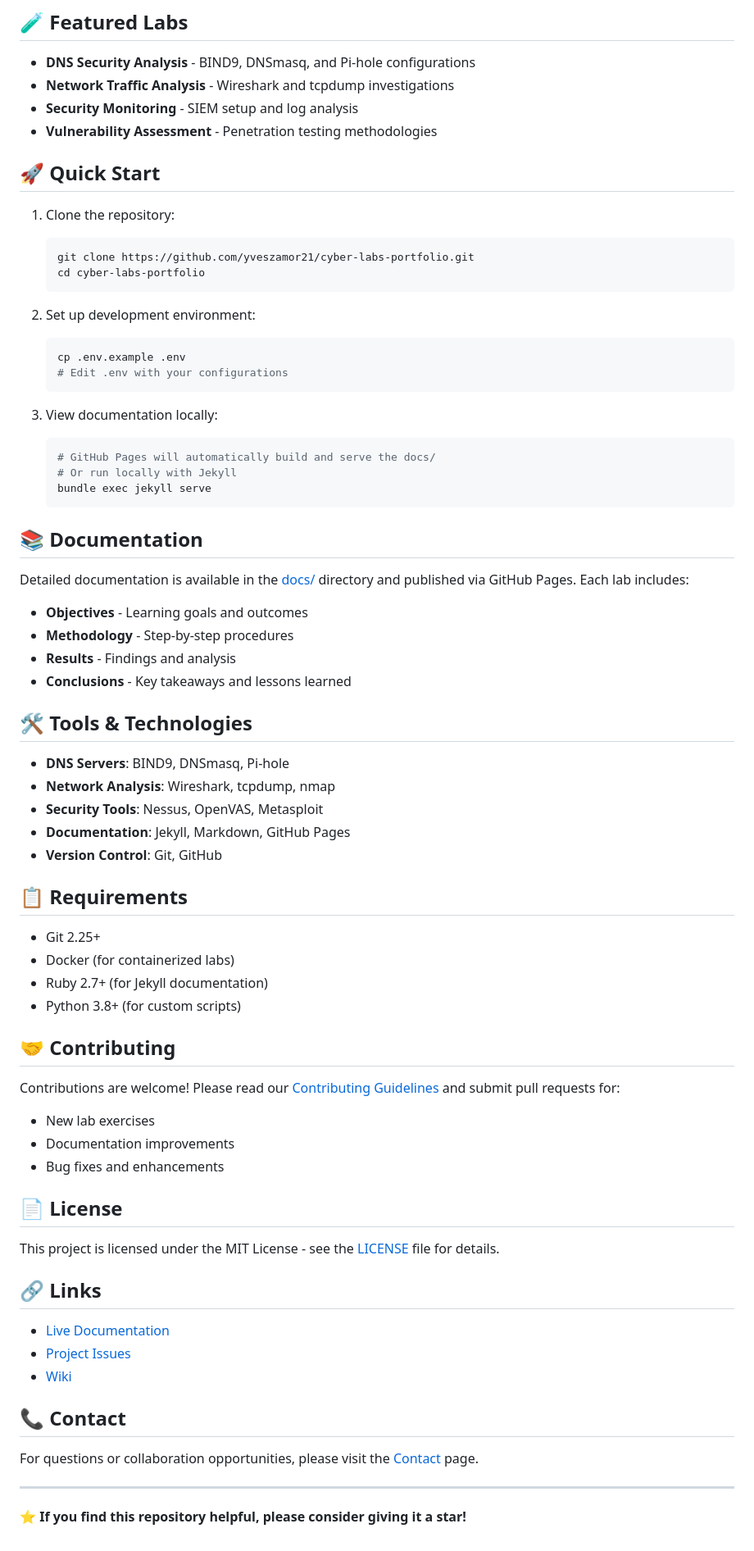
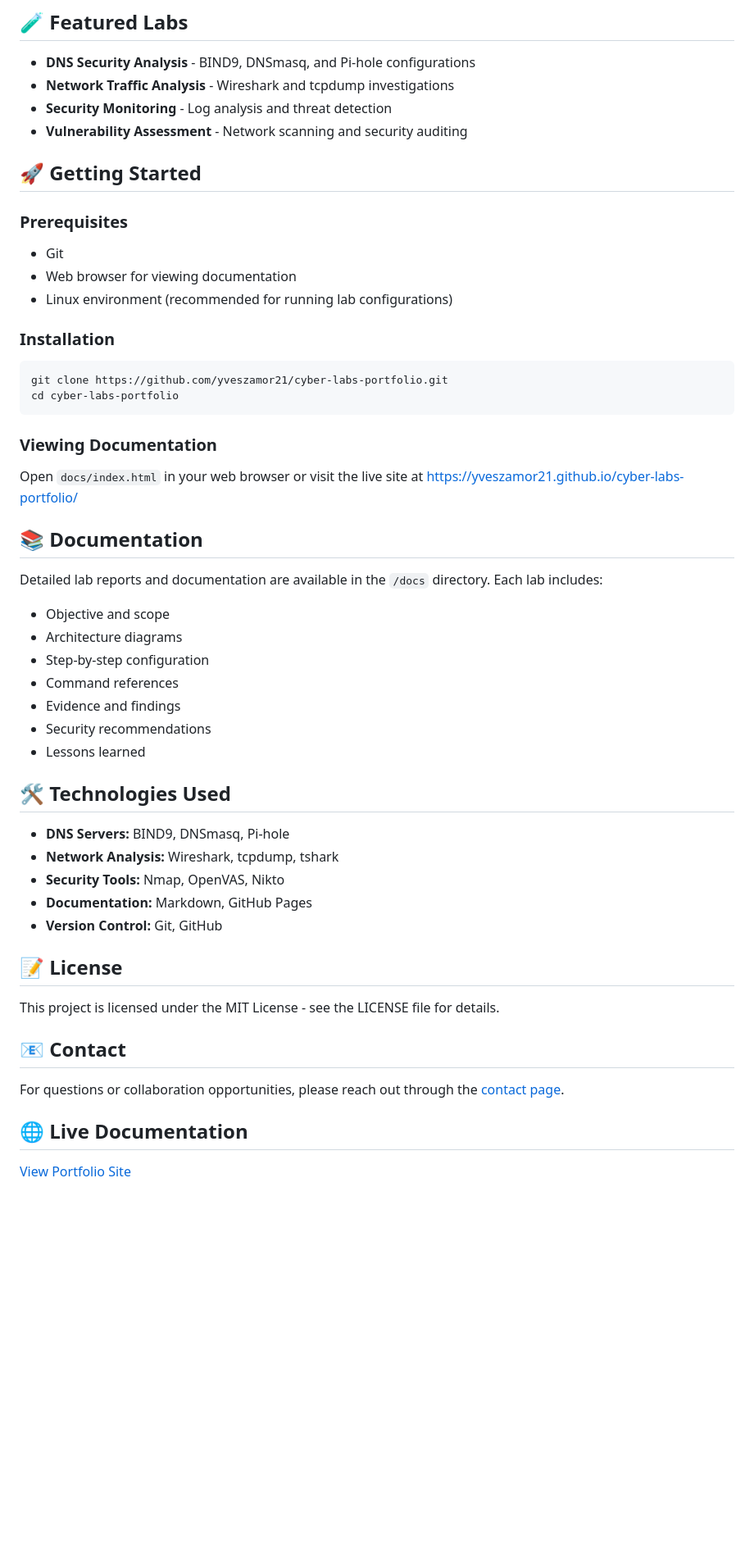
Before and after one commit to yveszamor21/cyber-labs-portfolio, a Markdown page: README.md, the part around one of its changes. Shown at 82% size. Rendered like a GitHub page; blank space fills up the shorter version.

````diff
--- a/README.md
+++ b/README.md
@@ -35,76 +50,56 @@ cyber-labs-portfolio/
 
 - **DNS Security Analysis** - BIND9, DNSmasq, and Pi-hole configurations
 - **Network Traffic Analysis** - Wireshark and tcpdump investigations
-- **Security Monitoring** - SIEM setup and log analysis
-- **Vulnerability Assessment** - Penetration testing methodologies
+- **Security Monitoring** - Log analysis and threat detection
+- **Vulnerability Assessment** - Network scanning and security auditing
 
-## 🚀 Quick Start
+## 🚀 Getting Started
 
-1. Clone the repository:
-   ```bash
-   git clone https://github.com/yveszamor21/cyber-labs-portfolio.git
-   cd cyber-labs-portfolio
-   ```
+### Prerequisites
 
-2. Set up development environment:
-   ```bash
-   cp .env.example .env
-   # Edit .env with your configurations
-   ```
+- Git
+- Web browser for viewing documentation
+- Linux environment (recommended for running lab configurations)
 
-3. View documentation locally:
-   ```bash
-   # GitHub Pages will automatically build and serve the docs/
-   # Or run locally with Jekyll
-   bundle exec jekyll serve
-   ```
+### Installation
+
+```bash
+git clone https://github.com/yveszamor21/cyber-labs-portfolio.git
+cd cyber-labs-portfolio
+```
+
+### Viewing Documentation
+
+Open `docs/index.html` in your web browser or visit the live site at [https://yveszamor21.github.io/cyber-labs-portfolio/](https://yveszamor21.github.io/cyber-labs-portfolio/)
 
 ## 📚 Documentation
 
-Detailed documentation is available in the [docs/](docs/) directory and published via GitHub Pages. Each lab includes:
+Detailed lab reports and documentation are available in the `/docs` directory. Each lab includes:
 
-- **Objectives** - Learning goals and outcomes
-- **Methodology** - Step-by-step procedures
-- **Results** - Findings and analysis
-- **Conclusions** - Key takeaways and lessons learned
+- Objective and scope
+- Architecture diagrams
+- Step-by-step configuration
+- Command references
+- Evidence and findings
+- Security recommendations
+- Lessons learned
 
-## 🛠️ Tools & Technologies
+## 🛠️ Technologies Used
 
-- **DNS Servers**: BIND9, DNSmasq, Pi-hole
-- **Network Analysis**: Wireshark, tcpdump, nmap
-- **Security Tools**: Nessus, OpenVAS, Metasploit
-- **Documentation**: Jekyll, Markdown, GitHub Pages
-- **Version Control**: Git, GitHub
+- **DNS Servers:** BIND9, DNSmasq, Pi-hole
+- **Network Analysis:** Wireshark, tcpdump, tshark
+- **Security Tools:** Nmap, OpenVAS, Nikto
+- **Documentation:** Markdown, GitHub Pages
+- **Version Control:** Git, GitHub
 
-## 📋 Requirements
+## 📝 License
 
-- Git 2.25+
-- Docker (for containerized labs)
-- Ruby 2.7+ (for Jekyll documentation)
-- Python 3.8+ (for custom scripts)
+This project is licensed under the MIT License - see the LICENSE file for details.
 
-## 🤝 Contributing
+## 📧 Contact
 
-Contributions are welcome! Please read our [Contributing Guidelines](.github/CONTRIBUTING.md) and submit pull requests for:
+For questions or collaboration opportunities, please reach out through the [contact page](https://yveszamor21.github.io/cyber-labs-portfolio/contact.html).
 
-- New lab exercises
-- Documentation improvements
-- Bug fixes and enhancements
+## 🌐 Live Documentation
 
-## 📄 License
-
-This project is licensed under the MIT License - see the [LICENSE](LICENSE) file for details.
-
-## 🔗 Links
-
-- [Live Documentation](https://yveszamor21.github.io/cyber-labs-portfolio/)
-- [Project Issues](https://github.com/yveszamor21/cyber-labs-portfolio/issues)
-- [Wiki](https://github.com/yveszamor21/cyber-labs-portfolio/wiki)
-
-## 📞 Contact
-
-For questions or collaboration opportunities, please visit the [Contact](docs/contact.md) page.
-
----
-
-**⭐ If you find this repository helpful, please consider giving it a star!**
+[View Portfolio Site](https://yveszamor21.github.io/cyber-labs-portfolio/)
````
Also changed, not shown: other parts of README.md (+18 -3 lines).
